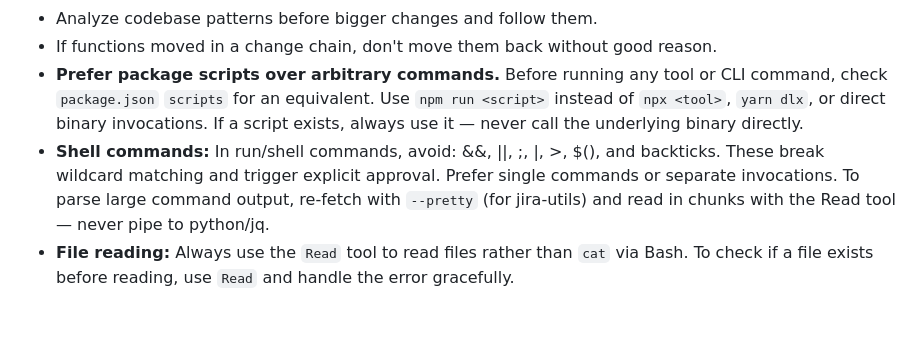
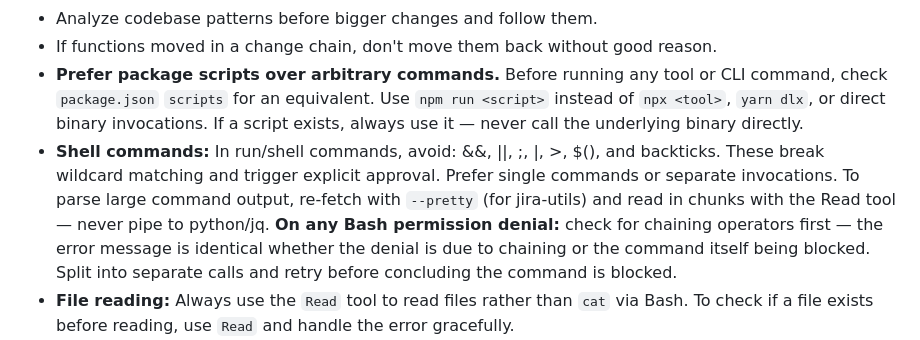
Before and after one commit to mt-krainski/twinkletaps, a Markdown page: CLAUDE.md, the part around the change. Rendered like a GitHub page; blank space fills up the shorter version.

Commit message:
GFD-83: Clarify shell denial diagnosis in CLAUDE.md
Add diagnostic step: on Bash permission denial, check for chaining
operators before concluding the command itself is blocked.

```diff
--- a/CLAUDE.md
+++ b/CLAUDE.md
@@ -36,7 +36,7 @@ Root `.github/workflows/ci.yml` is deprecated. New packages add dedicated workfl
 - Analyze codebase patterns before bigger changes and follow them.
 - If functions moved in a change chain, don't move them back without good reason.
 - **Prefer package scripts over arbitrary commands.** Before running any tool or CLI command, check `package.json` `scripts` for an equivalent. Use `npm run <script>` instead of `npx <tool>`, `yarn dlx`, or direct binary invocations. If a script exists, always use it — never call the underlying binary directly.
-- **Shell commands:** In run/shell commands, avoid: &&, ||, ;, |, >, $(), and backticks. These break wildcard matching and trigger explicit approval. Prefer single commands or separate invocations. To parse large command output, re-fetch with `--pretty` (for jira-utils) and read in chunks with the Read tool — never pipe to python/jq.
+- **Shell commands:** In run/shell commands, avoid: &&, ||, ;, |, >, $(), and backticks. These break wildcard matching and trigger explicit approval. Prefer single commands or separate invocations. To parse large command output, re-fetch with `--pretty` (for jira-utils) and read in chunks with the Read tool — never pipe to python/jq. **On any Bash permission denial:** check for chaining operators first — the error message is identical whether the denial is due to chaining or the command itself being blocked. Split into separate calls and retry before concluding the command is blocked.
 - **File reading:** Always use the `Read` tool to read files rather than `cat` via Bash. To check if a file exists before reading, use `Read` and handle the error gracefully.
 - **Test failures are urgent.** Flag prominently. Fix if related to your changes. If environmental, try fixing. Otherwise make it clearly visible.
 - **No guessing.** Never guess API signatures, library behavior, migration tooling, or root causes. Verify by reading source, checking docs, or running commands. If unsure, say so and investigate.
```
